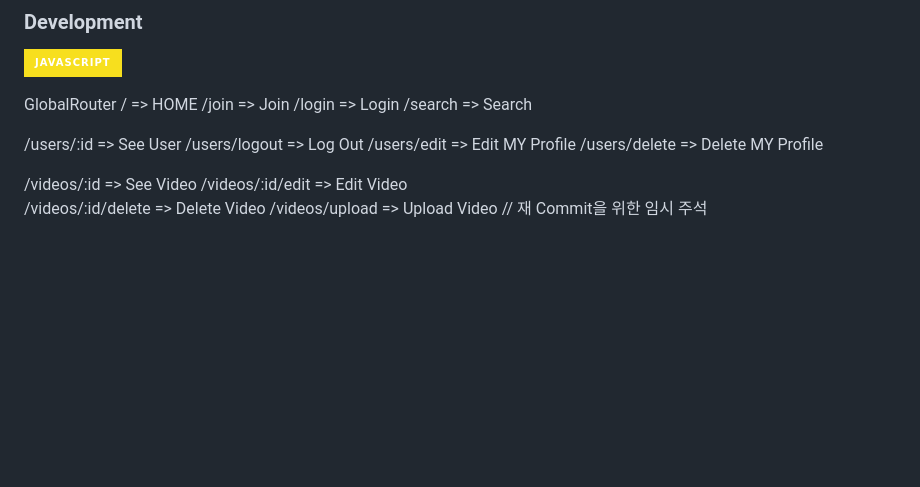
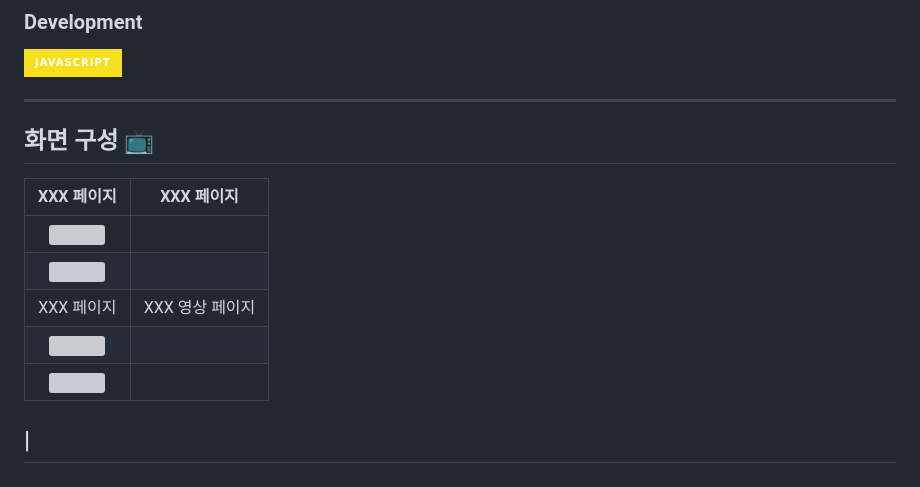
Before and after one commit to Munggill/wetube, a Markdown page: README.md, the part around the change. GitHub-like rendering; badges without logos; blank space fills up the shorter version; grey boxes are pictures that could not be loaded.

```diff
--- a/README.md
+++ b/README.md
@@ -74,21 +74,14 @@ $ npm run dev
 ### Development
 ![JavaScript](https://img.shields.io/badge/JavaScript-F7DF1E?style=for-the-badge&logo=Javascript&logoColor=white)
 
-
-
-GlobalRouter
-/ => HOME
-/join => Join
-/login => Login
-/search => Search
-
-/users/:id => See User
-/users/logout => Log Out
-/users/edit => Edit MY Profile
-/users/delete => Delete MY Profile
-
-/videos/:id => See Video
-/videos/:id/edit => Edit Video
-/videos/:id/delete => Delete Video
-/videos/upload => Upload Video
-// 재 Commit을 위한 임시 주석
+---
+## 화면 구성 📺
+| XXX 페이지  |  XXX 페이지   |
+| :-------------------------------------------: | :------------: |
+|  <img width="329" src="http://resume.anmg.store/clickonce/file/white.png"/>
+|  <img width="329" src="http://resume.anmg.store/clickonce/file/white.png"/>|
+|  XXX 페이지   | XXX 영상 페이지   |
+| <img width="329" src="http://resume.anmg.store/clickonce/file/white.png"/>
+| <img width="329" src="http://resume.anmg.store/clickonce/file/white.png"/>
+|
+---
```
